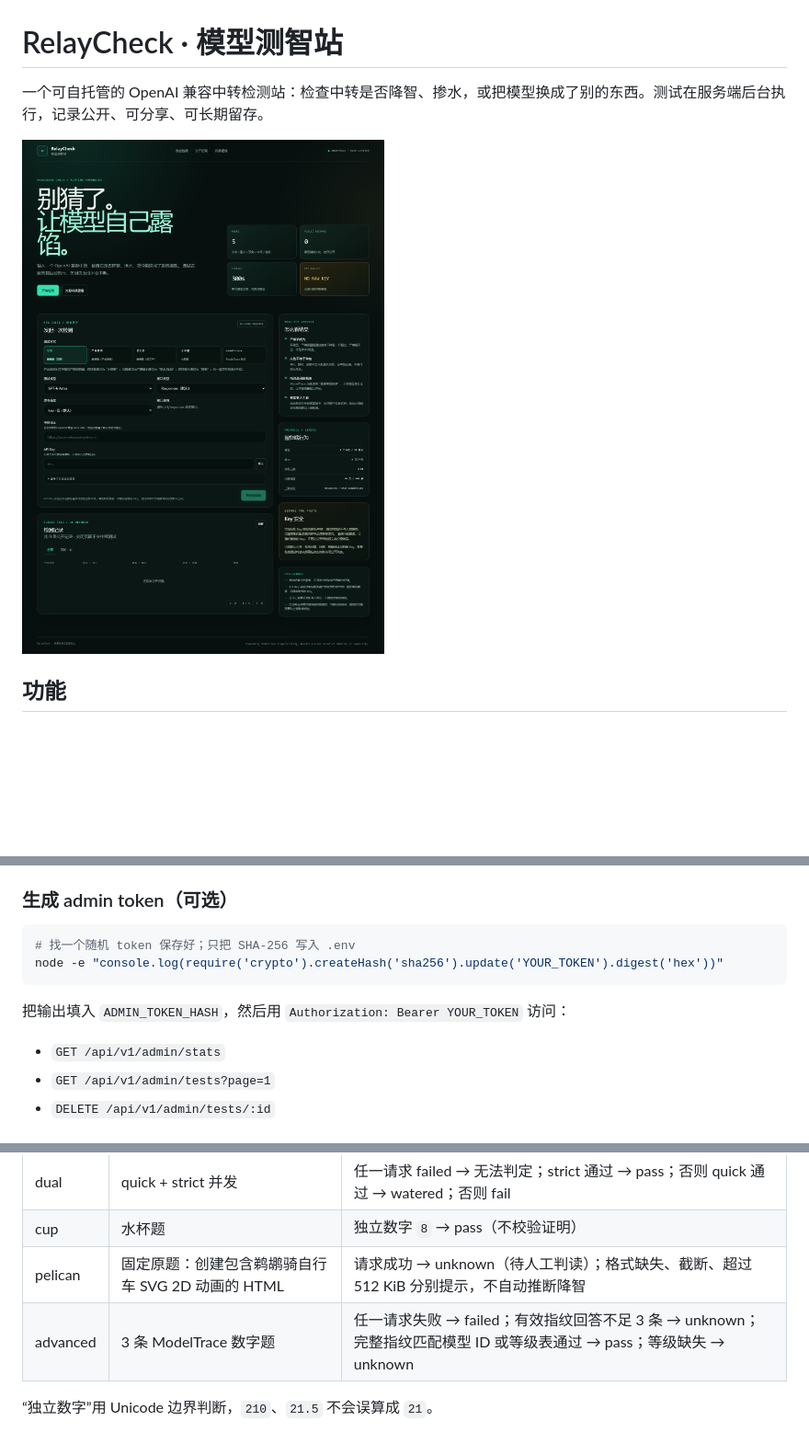
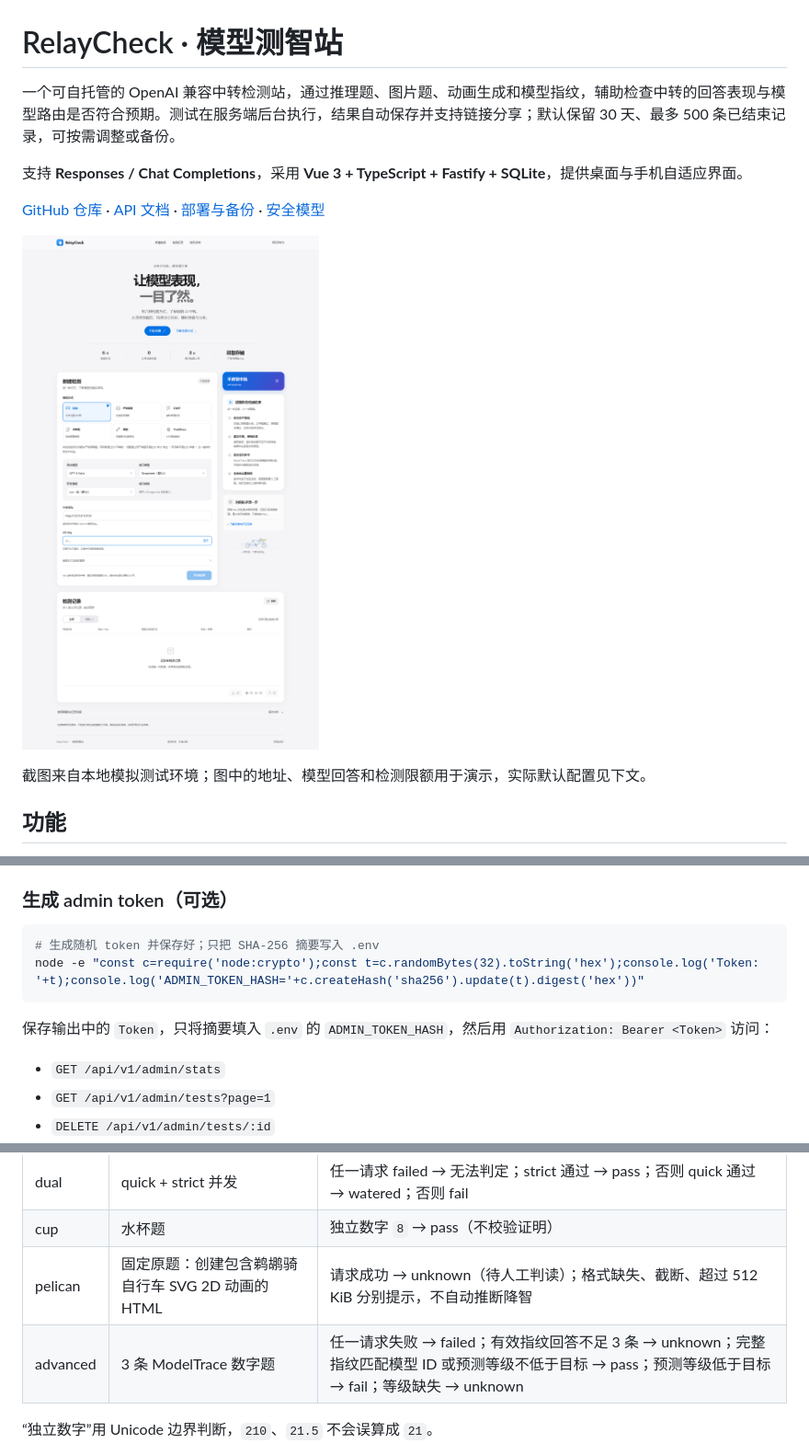
Before and after one commit to zhaoquan1003-cpu/RelayCheck, a Markdown page: README.md, 3 parts joined by grey strips. Shown at 92% size. GitHub-like rendering; pictures changed too: docs/screenshots/home.png; blank space fills up the shorter version.

````diff
--- a/README.md
+++ b/README.md
@@ -1,8 +1,14 @@
 # RelayCheck · 模型测智站
 
-一个可自托管的 OpenAI 兼容中转检测站：检查中转是否降智、掺水，或把模型换成了别的东西。测试在服务端后台执行，记录公开、可分享、可长期留存。
+一个可自托管的 OpenAI 兼容中转检测站，通过推理题、图片题、动画生成和模型指纹，辅助检查中转的回答表现与模型路由是否符合预期。测试在服务端后台执行，结果自动保存并支持链接分享；默认保留 30 天、最多 500 条已结束记录，可按需调整或备份。
+
+支持 **Responses / Chat Completions**，采用 **Vue 3 + TypeScript + Fastify + SQLite**，提供桌面与手机自适应界面。
+
+[GitHub 仓库](https://github.com/zhaoquan1003-cpu/RelayCheck) · [API 文档](docs/API.md) · [部署与备份](docs/DEPLOY.md) · [安全模型](docs/THREAT_MODEL.md)
 
 ![RelayCheck 首页](docs/screenshots/home.png)
+
+截图来自本地模拟测试环境；图中的地址、模型回答和检测限额用于演示，实际默认配置见下文。
 
 ## 功能
 
@@ -54,11 +80,11 @@ pnpm start
 ### 生成 admin token（可选）
 
 ```bash
-# 找一个随机 token 保存好；只把 SHA-256 写入 .env
-node -e "console.log(require('crypto').createHash('sha256').update('YOUR_TOKEN').digest('hex'))"
+# 生成随机 token 并保存好；只把 SHA-256 摘要写入 .env
+node -e "const c=require('node:crypto');const t=c.randomBytes(32).toString('hex');console.log('Token: '+t);console.log('ADMIN_TOKEN_HASH='+c.createHash('sha256').update(t).digest('hex'))"
 ```
 
-把输出填入 `ADMIN_TOKEN_HASH`，然后用 `Authorization: Bearer YOUR_TOKEN` 访问：
+保存输出中的 `Token`，只将摘要填入 `.env` 的 `ADMIN_TOKEN_HASH`，然后用 `Authorization: Bearer <Token>` 访问：
 
 - `GET /api/v1/admin/stats`
 - `GET /api/v1/admin/tests?page=1`
@@ -94,7 +120,7 @@ node -e "console.log(require('crypto').createHash('sha256').update('YOUR_TOKEN')
 | dual | quick + strict 并发 | 任一请求 failed → 无法判定；strict 通过 → pass；否则 quick 通过 → watered；否则 fail |
 | cup | 水杯题 | 独立数字 `8` → pass（不校验证明） |
 | pelican | 固定原题：创建包含鹈鹕骑自行车 SVG 2D 动画的 HTML | 请求成功 → unknown（待人工判读）；格式缺失、截断、超过 512 KiB 分别提示，不自动推断降智 |
-| advanced | 3 条 ModelTrace 数字题 | 任一请求失败 → failed；有效指纹回答不足 3 条 → unknown；完整指纹匹配模型 ID 或等级表通过 → pass；等级缺失 → unknown |
+| advanced | 3 条 ModelTrace 数字题 | 任一请求失败 → failed；有效指纹回答不足 3 条 → unknown；完整指纹匹配模型 ID 或预测等级不低于目标 → pass；预测等级低于目标 → fail；等级缺失 → unknown |
 
 “独立数字”用 Unicode 边界判断，`210`、`21.5` 不会误算成 `21`。
 
````
Also changed, not shown: other parts of README.md (+58 -17 lines), docs/screenshots/detail.png, 2 other files.
